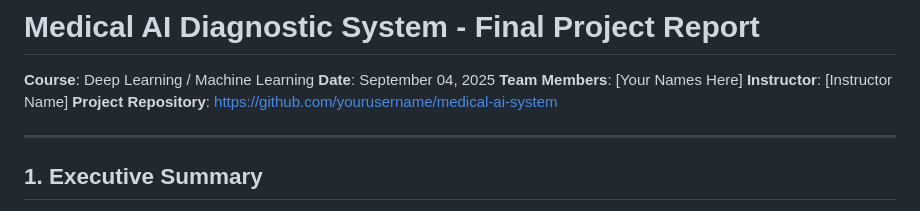
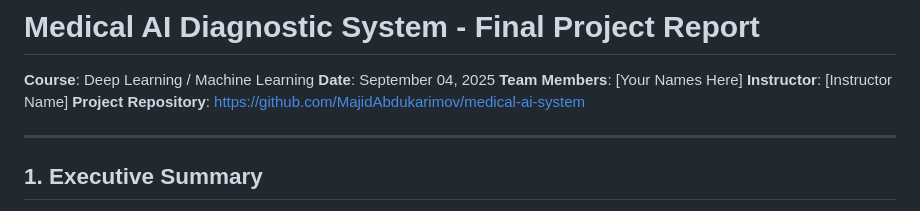
Before and after one commit to MajidAbdukarimov/medical-ai-system, a Markdown page: README.md, the part around the change. Drawn GitHub-style.

```diff
--- a/README.md
+++ b/README.md
@@ -5,7 +5,7 @@
 **Date**: September 04, 2025
 **Team Members**: [Your Names Here]
 **Instructor**: [Instructor Name]
-**Project Repository**: https://github.com/yourusername/medical-ai-system
+**Project Repository**: https://github.com/MajidAbdukarimov/medical-ai-system
 
 ---
 
```
